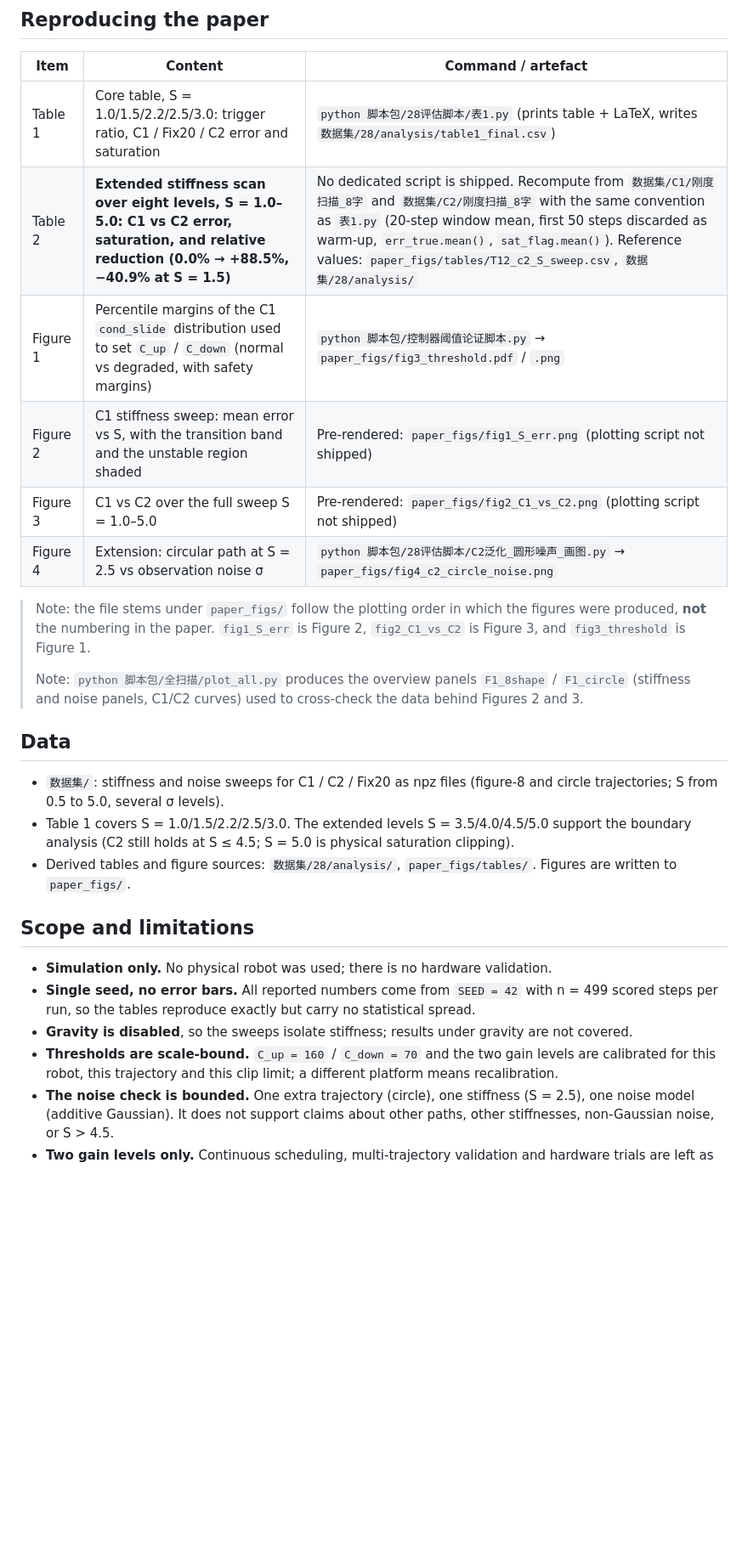
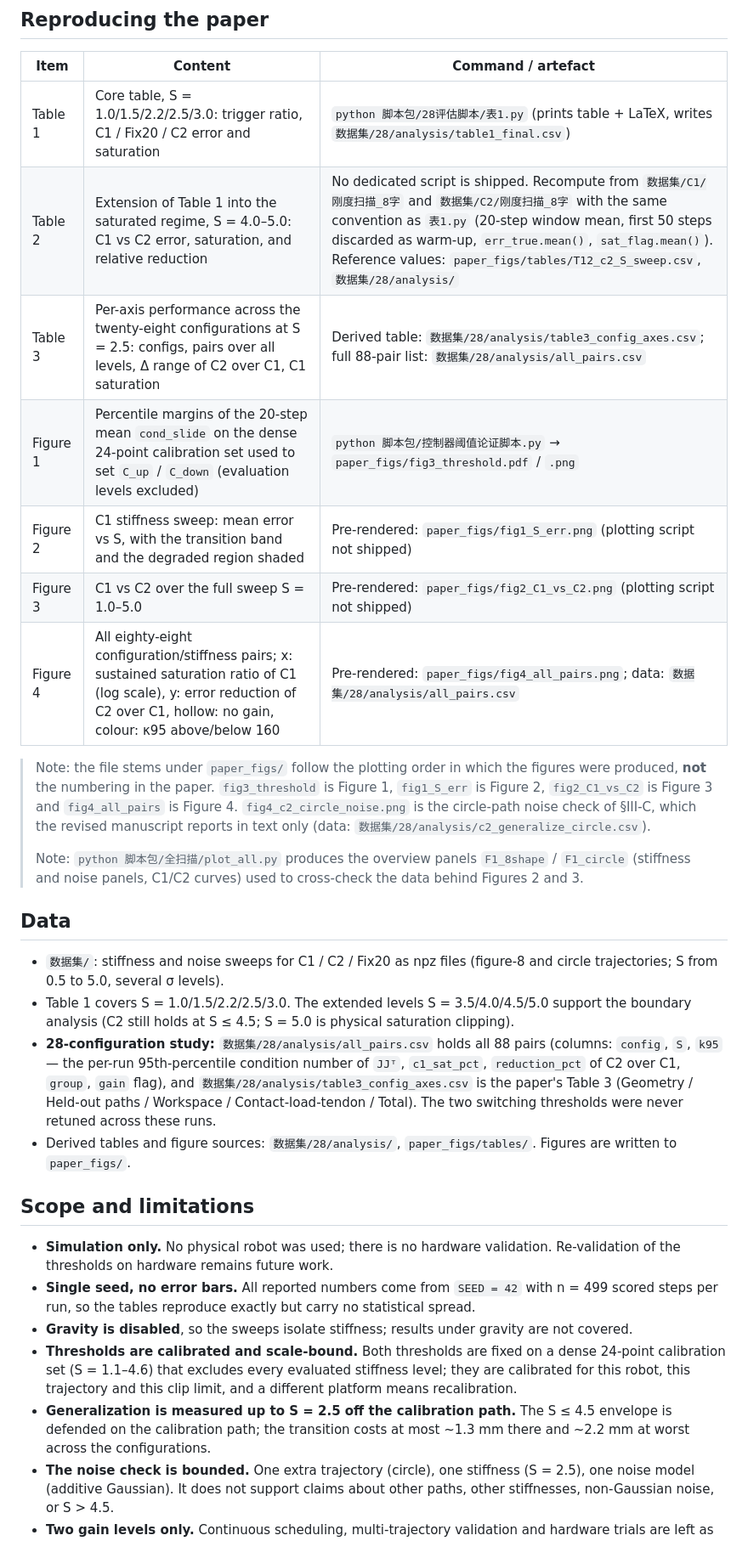
Before and after one commit to akoffn/abc, a Markdown page: README.md, the part around one of its changes. Shown at 85% size. Drawn GitHub-style; blank space fills up the shorter version.

```diff
--- a/README.md
+++ b/README.md
@@ -94,15 +128,19 @@ python 脚本包/全扫描/plot_all.py                 # overview panels used to
 | Item | Content | Command / artefact |
 |---|---|---|
 | Table 1 | Core table, S = 1.0/1.5/2.2/2.5/3.0: trigger ratio, C1 / Fix20 / C2 error and saturation | `python 脚本包/28评估脚本/表1.py` (prints table + LaTeX, writes `数据集/28/analysis/table1_final.csv`) |
-| Table 2 | **Extended stiffness scan over eight levels, S = 1.0–5.0: C1 vs C2 error, saturation, and relative reduction (0.0% → +88.5%, −40.9% at S = 1.5)** | No dedicated script is shipped. Recompute from `数据集/C1/刚度扫描_8字` and `数据集/C2/刚度扫描_8字` with the same convention as `表1.py` (20-step window mean, first 50 steps discarded as warm-up, `err_true.mean()`, `sat_flag.mean()`). Reference values: `paper_figs/tables/T12_c2_S_sweep.csv`, `数据集/28/analysis/` |
-| Figure 1 | Percentile margins of the C1 `cond_slide` distribution used to set `C_up` / `C_down` (normal vs degraded, with safety margins) | `python 脚本包/控制器阈值论证脚本.py` → `paper_figs/fig3_threshold.pdf` / `.png` |
-| Figure 2 | C1 stiffness sweep: mean error vs S, with the transition band and the unstable region shaded | Pre-rendered: `paper_figs/fig1_S_err.png` (plotting script not shipped) |
+| Table 2 | Extension of Table 1 into the saturated regime, S = 4.0–5.0: C1 vs C2 error, saturation, and relative reduction | No dedicated script is shipped. Recompute from `数据集/C1/刚度扫描_8字` and `数据集/C2/刚度扫描_8字` with the same convention as `表1.py` (20-step window mean, first 50 steps discarded as warm-up, `err_true.mean()`, `sat_flag.mean()`). Reference values: `paper_figs/tables/T12_c2_S_sweep.csv`, `数据集/28/analysis/` |
+| Table 3 | Per-axis performance across the twenty-eight configurations at S = 2.5: configs, pairs over all levels, Δ range of C2 over C1, C1 saturation | Derived table: `数据集/28/analysis/table3_config_axes.csv`; full 88-pair list: `数据集/28/analysis/all_pairs.csv` |
+| Figure 1 | Percentile margins of the 20-step mean `cond_slide` on the dense 24-point calibration set used to set `C_up` / `C_down` (evaluation levels excluded) | `python 脚本包/控制器阈值论证脚本.py` → `paper_figs/fig3_threshold.pdf` / `.png` |
+| Figure 2 | C1 stiffness sweep: mean error vs S, with the transition band and the degraded region shaded | Pre-rendered: `paper_figs/fig1_S_err.png` (plotting script not shipped) |
 | Figure 3 | C1 vs C2 over the full sweep S = 1.0–5.0 | Pre-rendered: `paper_figs/fig2_C1_vs_C2.png` (plotting script not shipped) |
-| Figure 4 | Extension: circular path at S = 2.5 vs observation noise σ | `python 脚本包/28评估脚本/C2泛化_圆形噪声_画图.py` → `paper_figs/fig4_c2_circle_noise.png` |
+| Figure 4 | All eighty-eight configuration/stiffness pairs; x: sustained saturation ratio of C1 (log scale), y: error reduction of C2 over C1, hollow: no gain, colour: κ95 above/below 160 | Pre-rendered: `paper_figs/fig4_all_pairs.png`; data: `数据集/28/analysis/all_pairs.csv` |
 
-> Note: the file stems under `paper_figs/` follow the plotting order in which the
-> figures were produced, **not** the numbering in the paper. `fig1_S_err` is
-> Figure 2, `fig2_C1_vs_C2` is Figure 3, and `fig3_threshold` is Figure 1.
+> Note: the file stems under `paper_figs/` follow the plotting order in which
+> the figures were produced, **not** the numbering in the paper.
+> `fig3_threshold` is Figure 1, `fig1_S_err` is Figure 2, `fig2_C1_vs_C2` is
+> Figure 3 and `fig4_all_pairs` is Figure 4. `fig4_c2_circle_noise.png` is the
+> circle-path noise check of §III-C, which the revised manuscript reports in
+> text only (data: `数据集/28/analysis/c2_generalize_circle.csv`).
 >
 > Note: `python 脚本包/全扫描/plot_all.py` produces the overview panels
 > `F1_8shape` / `F1_circle` (stiffness and noise panels, C1/C2 curves) used to
@@ -115,21 +153,31 @@ python 脚本包/全扫描/plot_all.py                 # overview panels used to
 - Table 1 covers S = 1.0/1.5/2.2/2.5/3.0. The extended levels
   S = 3.5/4.0/4.5/5.0 support the boundary analysis (C2 still holds at S ≤ 4.5;
   S = 5.0 is physical saturation clipping).
+- **28-configuration study:** `数据集/28/analysis/all_pairs.csv` holds all 88
+  pairs (columns: `config`, `S`, `k95` — the per-run 95th-percentile condition
+  number of `JJᵀ`, `c1_sat_pct`, `reduction_pct` of C2 over C1, `group`,
+  `gain` flag), and `数据集/28/analysis/table3_config_axes.csv` is the paper's
+  Table 3 (Geometry / Held-out paths / Workspace / Contact-load-tendon / Total).
+  The two switching thresholds were never retuned across these runs.
 - Derived tables and figure sources: `数据集/28/analysis/`,
   `paper_figs/tables/`. Figures are written to `paper_figs/`.
 
 ## Scope and limitations
 
 - **Simulation only.** No physical robot was used; there is no hardware
-  validation.
+  validation. Re-validation of the thresholds on hardware remains future work.
 - **Single seed, no error bars.** All reported numbers come from `SEED = 42`
   with n = 499 scored steps per run, so the tables reproduce exactly but carry
   no statistical spread.
 - **Gravity is disabled**, so the sweeps isolate stiffness; results under
   gravity are not covered.
-- **Thresholds are scale-bound.** `C_up = 160` / `C_down = 70` and the two gain
-  levels are calibrated for this robot, this trajectory and this clip limit; a
-  different platform means recalibration.
+- **Thresholds are calibrated and scale-bound.** Both thresholds are fixed on
+  a dense 24-point calibration set (S = 1.1–4.6) that excludes every evaluated
+  stiffness level; they are calibrated for this robot, this trajectory and
+  this clip limit, and a different platform means recalibration.
+- **Generalization is measured up to S = 2.5 off the calibration path.** The
+  S ≤ 4.5 envelope is defended on the calibration path; the transition costs at
+  most ~1.3 mm there and ~2.2 mm at worst across the configurations.
 - **The noise check is bounded.** One extra trajectory (circle), one stiffness
   (S = 2.5), one noise model (additive Gaussian). It does not support claims
   about other paths, other stiffnesses, non-Gaussian noise, or S > 4.5.
```
Also changed, not shown: other parts of README.md (+68 -34 lines).
